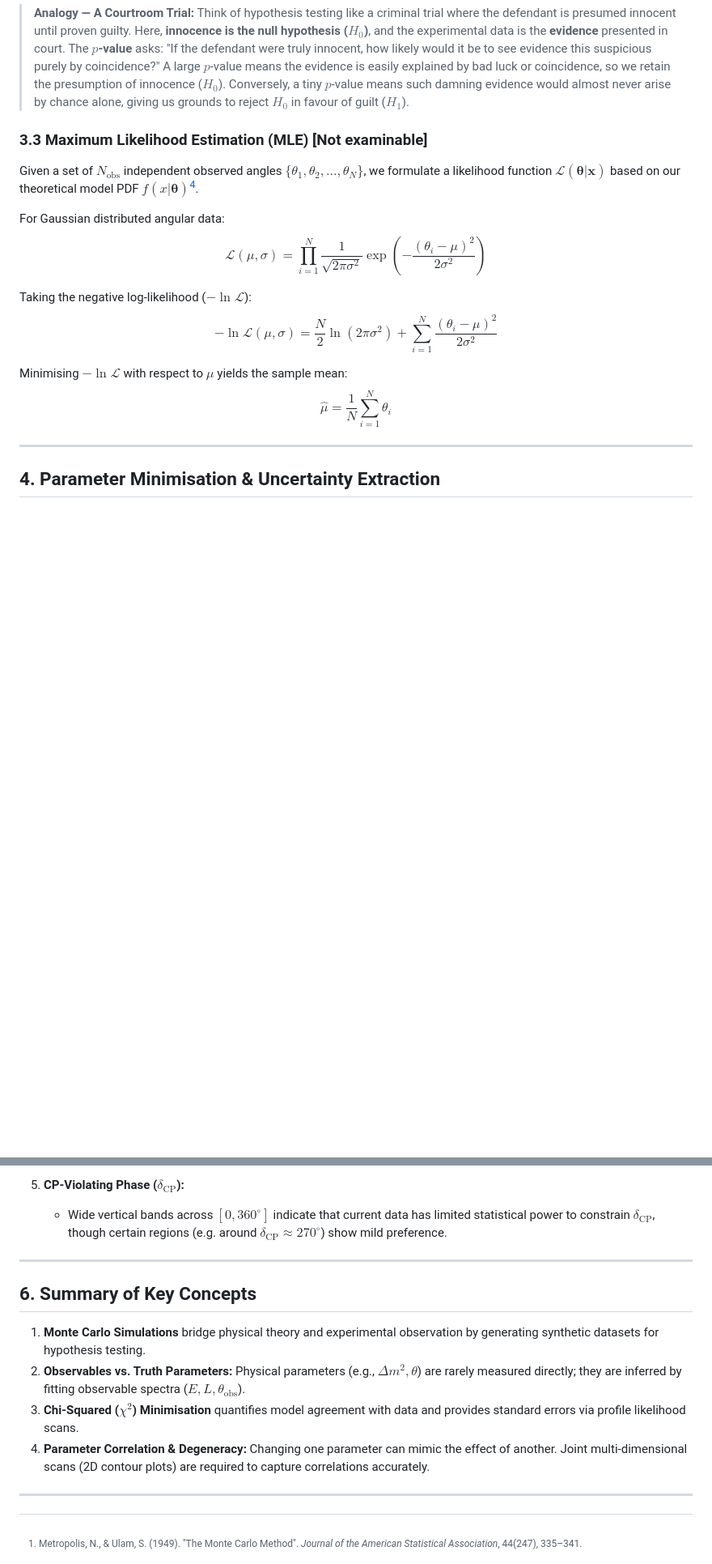
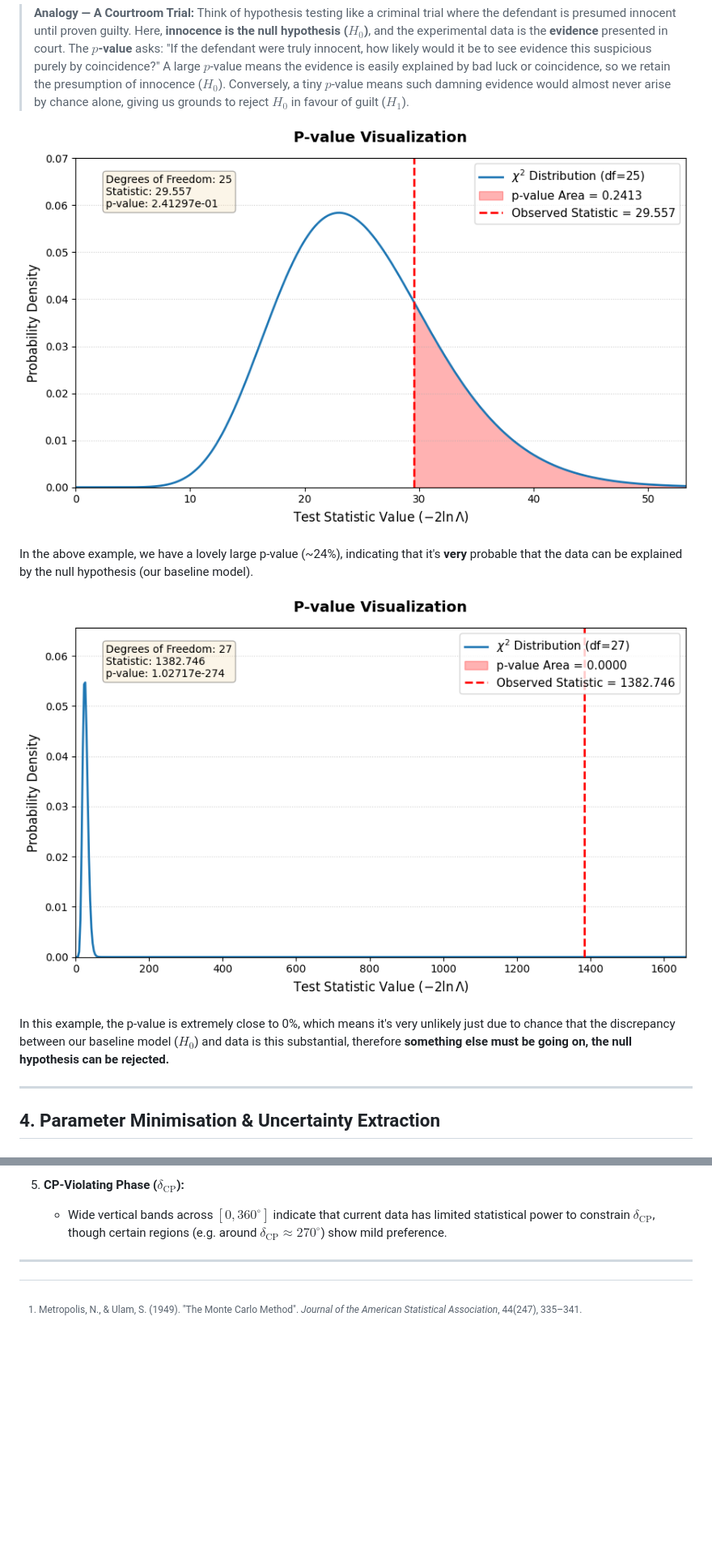
Before and after one commit to RhiannonSJ/MPS137_Notebook, a Markdown page: content/NeutrinoOscillationStats.md, 2 parts joined by grey strips. Shown at 81% size. GitHub-like rendering; pictures changed too: content/images/p-valueExample-disagreement.png (added), content/images/p-valueExample.png (added); blank space fills up the shorter version.

Commit message:
p-value explanation refined

```diff
--- a/content/NeutrinoOscillationStats.md
+++ b/content/NeutrinoOscillationStats.md
@@ -123,17 +123,13 @@ $$f(z; k) = \frac{1}{2^{k/2}\Gamma(k/2)} z^{(k/2)-1} e^{-z/2}$$
 
 > **Analogy — A Courtroom Trial:** Think of hypothesis testing like a criminal trial where the defendant is presumed innocent until proven guilty. Here, **innocence is the null hypothesis ($H_0$)**, and the experimental data is the **evidence** presented in court. The **$p$-value** asks: "If the defendant were truly innocent, how likely would it be to see evidence this suspicious purely by coincidence?" A large $p$-value means the evidence is easily explained by bad luck or coincidence, so we retain the presumption of innocence ($H_0$). Conversely, a tiny $p$-value means such damning evidence would almost never arise by chance alone, giving us grounds to reject $H_0$ in favour of guilt ($H_1$).
 
-### 3.3 Maximum Likelihood Estimation (MLE) [Not examinable]
-Given a set of $N_{\text{obs}}$ independent observed angles $\{\theta_1, \theta_2, \dots, \theta_N\}$, we formulate a likelihood function $\mathcal{L}(\boldsymbol{\theta} | \mathbf{x})$ based on our theoretical model PDF $f(x | \boldsymbol{\theta})$[^3].
+![image](images/p-valueExample.png)
 
-For Gaussian distributed angular data:
-$$\mathcal{L}(\mu, \sigma) = \prod_{i=1}^N \frac{1}{\sqrt{2\pi\sigma^2}} \exp\left( -\frac{(\theta_i - \mu)^2}{2\sigma^2} \right)$$
+In the above example, we have a lovely large p-value (~24\%), indicating that it's **very** probable that the data can be explained by the null hypothesis (our baseline model).
 
-Taking the negative log-likelihood ($-\ln \mathcal{L}$):
-$$-\ln \mathcal{L}(\mu, \sigma) = \frac{N}{2}\ln(2\pi\sigma^2) + \sum_{i=1}^N \frac{(\theta_i - \mu)^2}{2\sigma^2}$$
+![image](images/p-valueExample-disagreement.png)
 
-Minimising $-\ln \mathcal{L}$ with respect to $\mu$ yields the sample mean:
-$$\hat{\mu} = \frac{1}{N}\sum_{i=1}^N \theta_i$$
+In this example, the p-value is extremely close to 0\%, which means it's very unlikely just due to chance that the discrepancy between our baseline model ($H_0$) and data is this substantial, therefore **something else must be going on, the null hypothesis can be rejected.**
 
 ---
 
@@ -235,15 +231,6 @@ Global analysis groups (such as **NuFIT**) perform multi-parameter $\chi^2$ mini
 
 ---
 
-## 6. Summary of Key Concepts
-
-1. **Monte Carlo Simulations** bridge physical theory and experimental observation by generating synthetic datasets for hypothesis testing.
-2. **Observables vs. Truth Parameters:** Physical parameters (e.g., $\Delta m^2, \theta$) are rarely measured directly; they are inferred by fitting observable spectra ($E, L, \theta_{\text{obs}}$).
-3. **Chi-Squared ($\chi^2$) Minimisation** quantifies model agreement with data and provides standard errors via profile likelihood scans.
-4. **Parameter Correlation & Degeneracy:** Changing one parameter can mimic the effect of another. Joint multi-dimensional scans (2D contour plots) are required to capture correlations accurately.
-
----
-
 [^1]: Metropolis, N., & Ulam, S. (1949). "The Monte Carlo Method". *Journal of the American Statistical Association*, 44(247), 335–341.
 [^2]: Cowan, G., Cranmer, K., Gross, E., & Vitells, O. (2011). "Asymptotic formulae for likelihood-based tests of new physics". *European Physical Journal C*, 71, 1554. (Introduces the Asimov dataset formalism).
 [^3]: Fisher, R. A. (1922). "On the Mathematical Foundations of Theoretical Statistics". *Philosophical Transactions of the Royal Society A*, 222, 309–368.
```
Also changed, not shown: content/images/Chi2Distribution_statistic-NDOF-26_Statistic-30.031_p-value-9.54398e-01.png (added).
